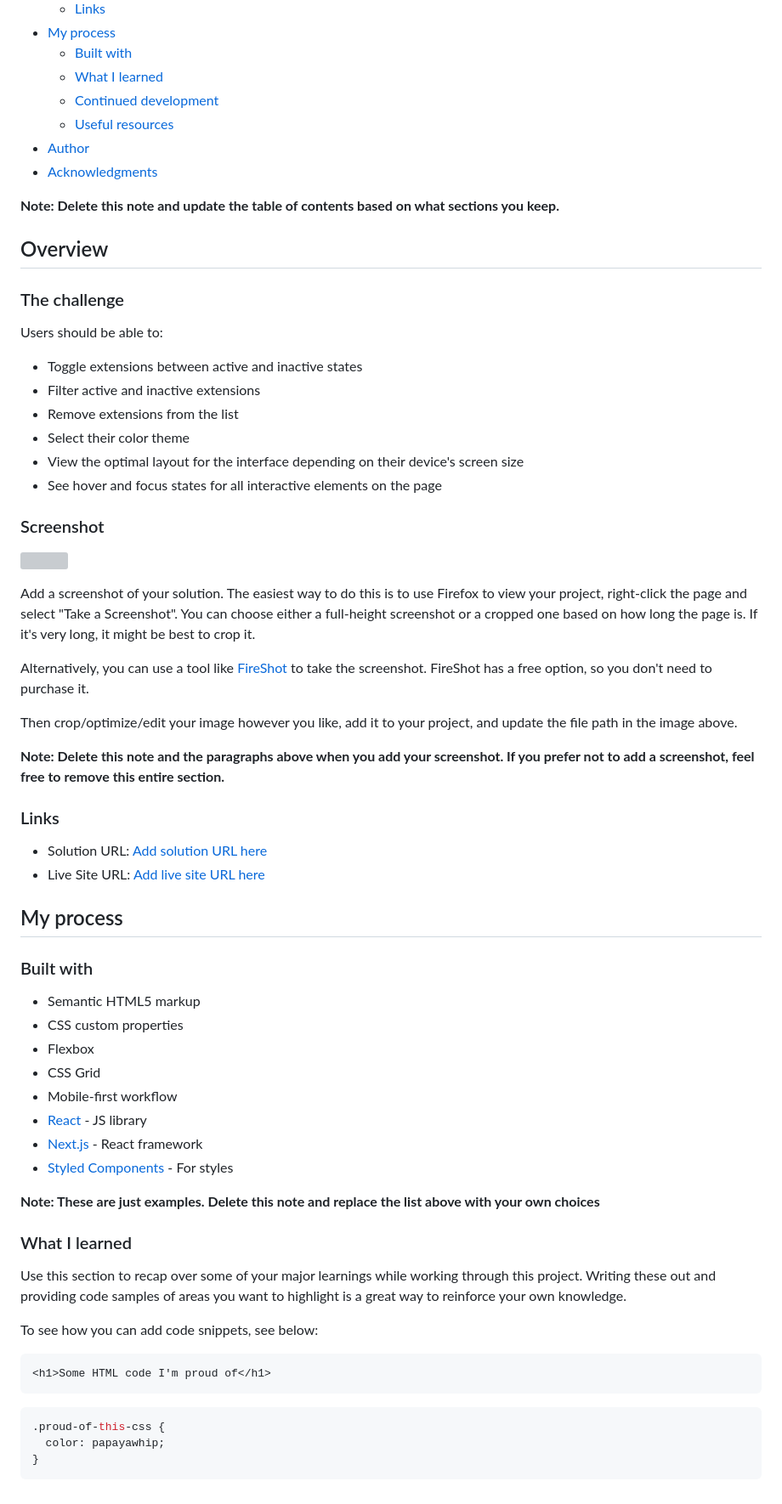
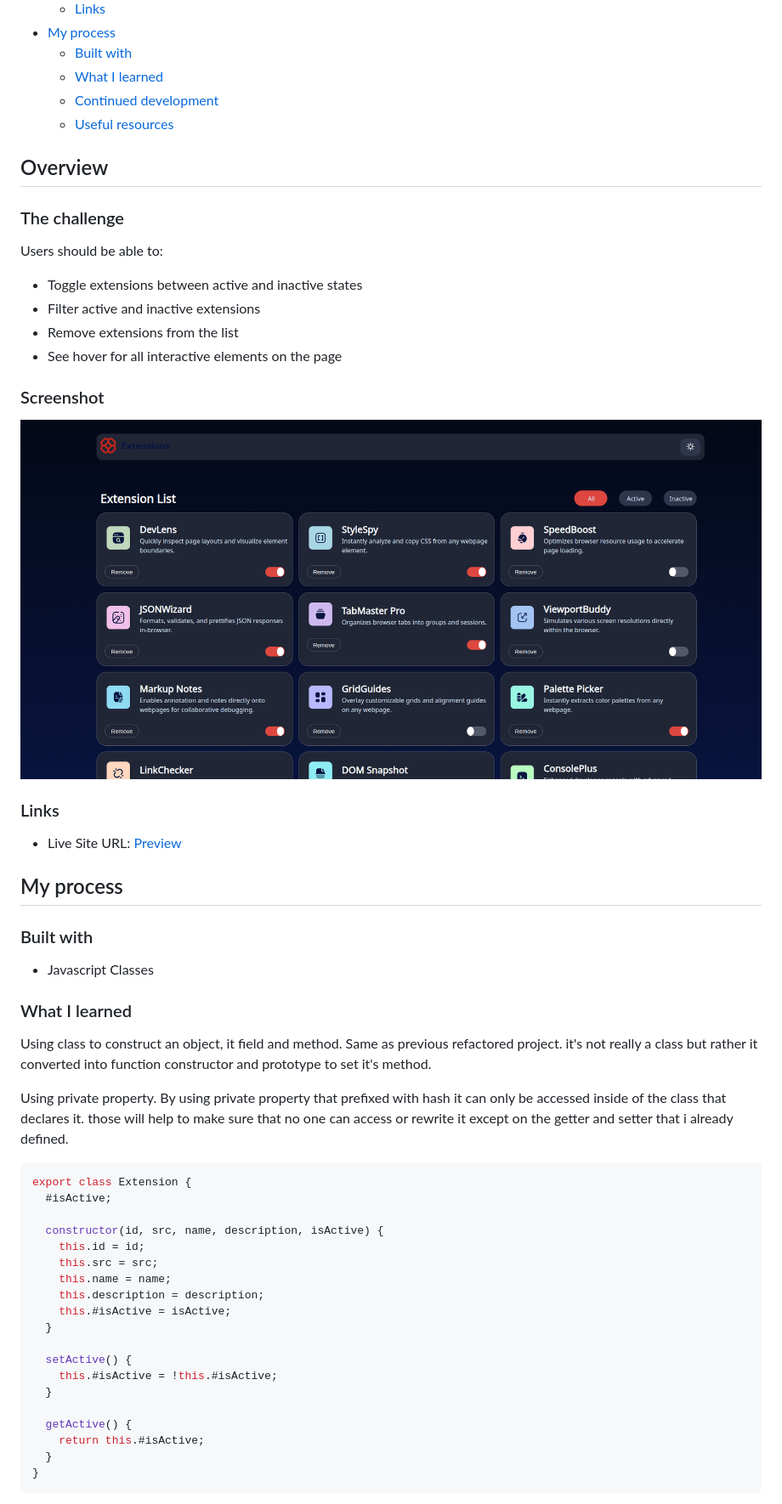
Before and after one commit to azanra/extension-manager, a Markdown page: README.md, the part around the change printed below. Shown: that part at 85% size. Drawn GitHub-style; pictures changed too: asset/images/exm-ui.png (added); grey boxes are pictures that could not be loaded.

````diff
--- a/README.md
+++ b/README.md
@@ -13,10 +13,6 @@ This is a solution to the [Browser extensions manager UI challenge on Frontend M
   - [What I learned](#what-i-learned)
   - [Continued development](#continued-development)
   - [Useful resources](#useful-resources)
-- [Author](#author)
-- [Acknowledgments](#acknowledgments)
-
-**Note: Delete this note and update the table of contents based on what sections you keep.**
 
 ## Overview
 
@@ -27,55 +23,49 @@ Users should be able to:
 - Toggle extensions between active and inactive states
 - Filter active and inactive extensions
 - Remove extensions from the list
-- Select their color theme
-- View the optimal layout for the interface depending on their device's screen size
-- See hover and focus states for all interactive elements on the page
+- See hover for all interactive elements on the page
 
 ### Screenshot
 
-![](./screenshot.jpg)
-
-Add a screenshot of your solution. The easiest way to do this is to use Firefox to view your project, right-click the page and select "Take a Screenshot". You can choose either a full-height screenshot or a cropped one based on how long the page is. If it's very long, it might be best to crop it.
-
-Alternatively, you can use a tool like [FireShot](https://getfireshot.com/) to take the screenshot. FireShot has a free option, so you don't need to purchase it.
-
-Then crop/optimize/edit your image however you like, add it to your project, and update the file path in the image above.
-
-**Note: Delete this note and the paragraphs above when you add your screenshot. If you prefer not to add a screenshot, feel free to remove this entire section.**
+![](./asset/images/exm-ui.png)
 
 ### Links
 
-- Solution URL: [Add solution URL here](https://your-solution-url.com)
-- Live Site URL: [Add live site URL here](https://your-live-site-url.com)
+- Live Site URL: [Preview](https://azanra.github.io/extension-manager/)
 
 ## My process
 
 ### Built with
 
-- Semantic HTML5 markup
-- CSS custom properties
-- Flexbox
-- CSS Grid
-- Mobile-first workflow
-- [React](https://reactjs.org/) - JS library
-- [Next.js](https://nextjs.org/) - React framework
-- [Styled Components](https://styled-components.com/) - For styles
-
-**Note: These are just examples. Delete this note and replace the list above with your own choices**
+- Javascript Classes
 
 ### What I learned
 
-Use this section to recap over some of your major learnings while working through this project. Writing these out and providing code samples of areas you want to highlight is a great way to reinforce your own knowledge.
+Using class to construct an object, it field and method. Same as previous
+refactored project. it's not really a class but rather it converted into function constructor and prototype to set it's method.
 
-To see how you can add code snippets, see below:
+Using private property. By using private property that prefixed with hash
+it can only be accessed inside of the class that declares it. those will help to make sure that no one can access or rewrite it except on the getter and setter that i already defined.
 
-```html
-<h1>Some HTML code I'm proud of</h1>
-```
+```js
+export class Extension {
+  #isActive;
 
-```css
-.proud-of-this-css {
-  color: papayawhip;
+  constructor(id, src, name, description, isActive) {
+    this.id = id;
+    this.src = src;
+    this.name = name;
+    this.description = description;
+    this.#isActive = isActive;
+  }
+
+  setActive() {
+    this.#isActive = !this.#isActive;
+  }
+
+  getActive() {
+    return this.#isActive;
+  }
 }
 ```
 
````
Also changed, not shown: other parts of README.md (+42 -29 lines).
